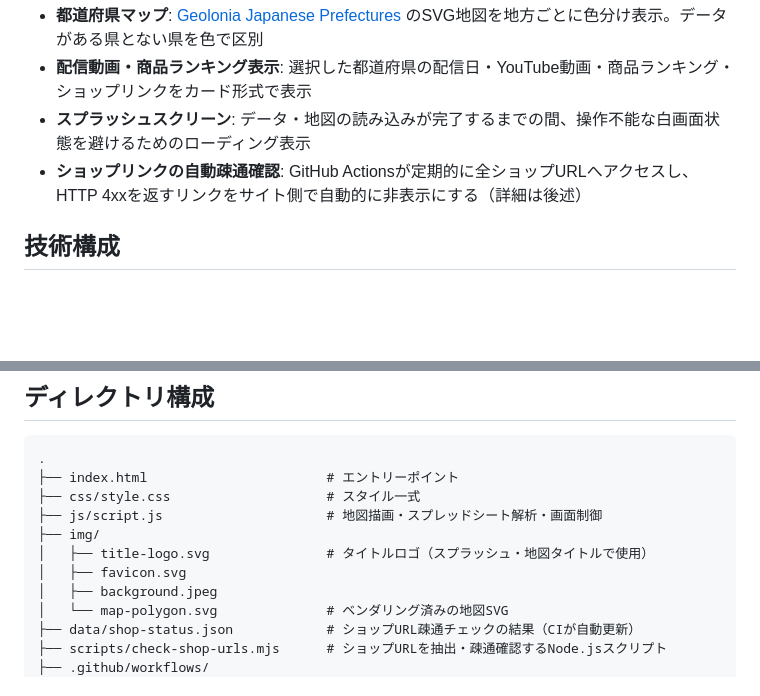
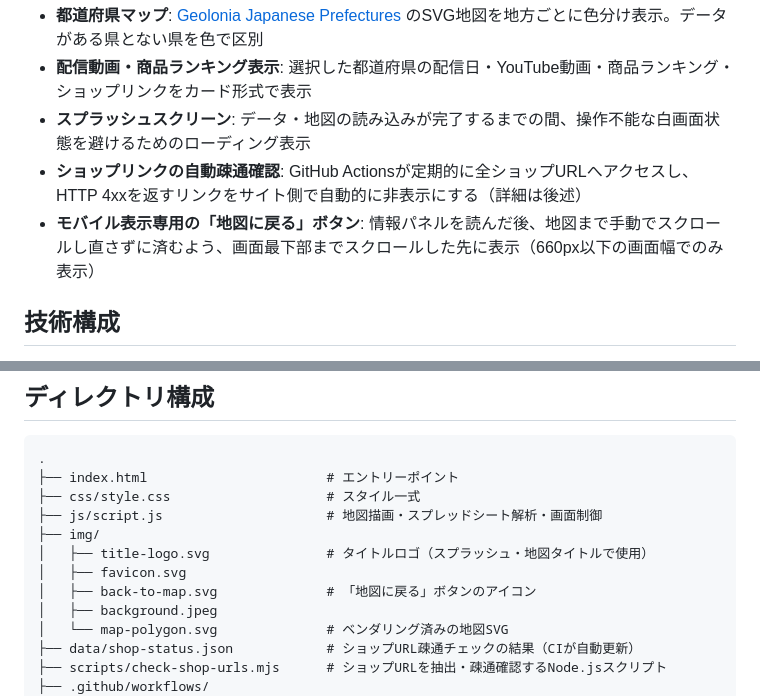
Before and after one commit to mnkm/yura-teatime, a Markdown page: README.md, 2 parts joined by grey strips. Drawn GitHub-style; blank space fills up the shorter version.

Commit message:
README.mdを更新

```diff
--- a/README.md
+++ b/README.md
@@ -16,6 +16,7 @@
 - **配信動画・商品ランキング表示**: 選択した都道府県の配信日・YouTube動画・商品ランキング・ショップリンクをカード形式で表示
 - **スプラッシュスクリーン**: データ・地図の読み込みが完了するまでの間、操作不能な白画面状態を避けるためのローディング表示
 - **ショップリンクの自動疎通確認**: GitHub Actionsが定期的に全ショップURLへアクセスし、HTTP 4xxを返すリンクをサイト側で自動的に非表示にする（詳細は後述）
+- **モバイル表示専用の「地図に戻る」ボタン**: 情報パネルを読んだ後、地図まで手動でスクロールし直さずに済むよう、画面最下部までスクロールした先に表示（660px以下の画面幅でのみ表示）
 
 ## 技術構成
 
@@ -34,6 +35,7 @@
 ├── img/
 │   ├── title-logo.svg               # タイトルロゴ（スプラッシュ・地図タイトルで使用）
 │   ├── favicon.svg
+│   ├── back-to-map.svg              # 「地図に戻る」ボタンのアイコン
 │   ├── background.jpeg
 │   └── map-polygon.svg              # ベンダリング済みの地図SVG
 ├── data/shop-status.json            # ショップURL疎通チェックの結果（CIが自動更新）
```
